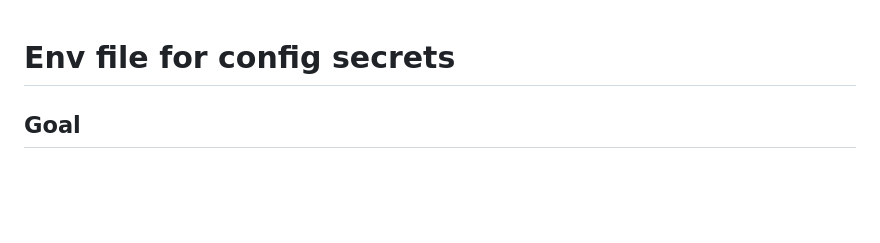
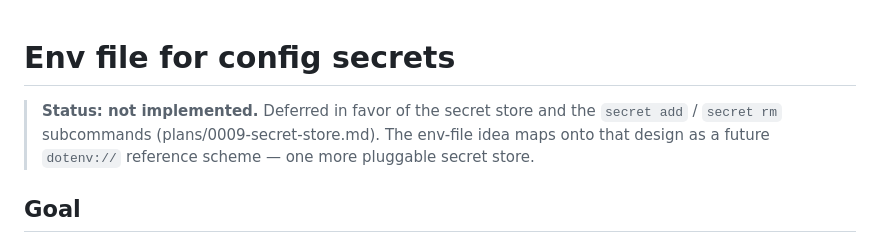
Before and after one commit to philips/hsh, a Markdown page: plans/0006-env-file.md, the part around the change. Rendered like a GitHub page; blank space fills up the shorter version.

```diff
--- a/plans/0006-env-file.md
+++ b/plans/0006-env-file.md
@@ -1,4 +1,9 @@
 # Env file for config secrets
+
+> **Status: not implemented.** Deferred in favor of the secret store and
+> the `secret add` / `secret rm` subcommands (plans/0009-secret-store.md).
+> The env-file idea maps onto that design as a future `dotenv://`
+> reference scheme — one more pluggable secret store.
 
 ## Goal
 
```
Also changed, not shown: plans/0009-secret-store.md (added, +208 -0 lines).
